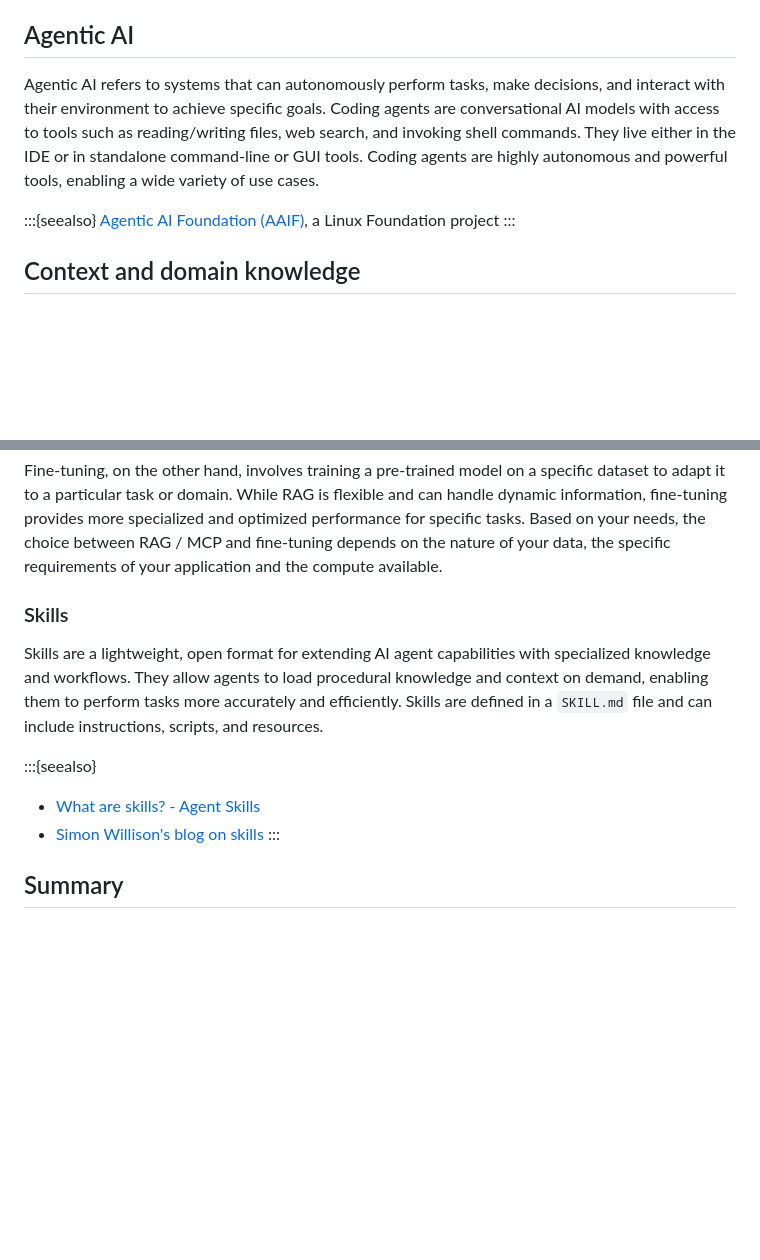
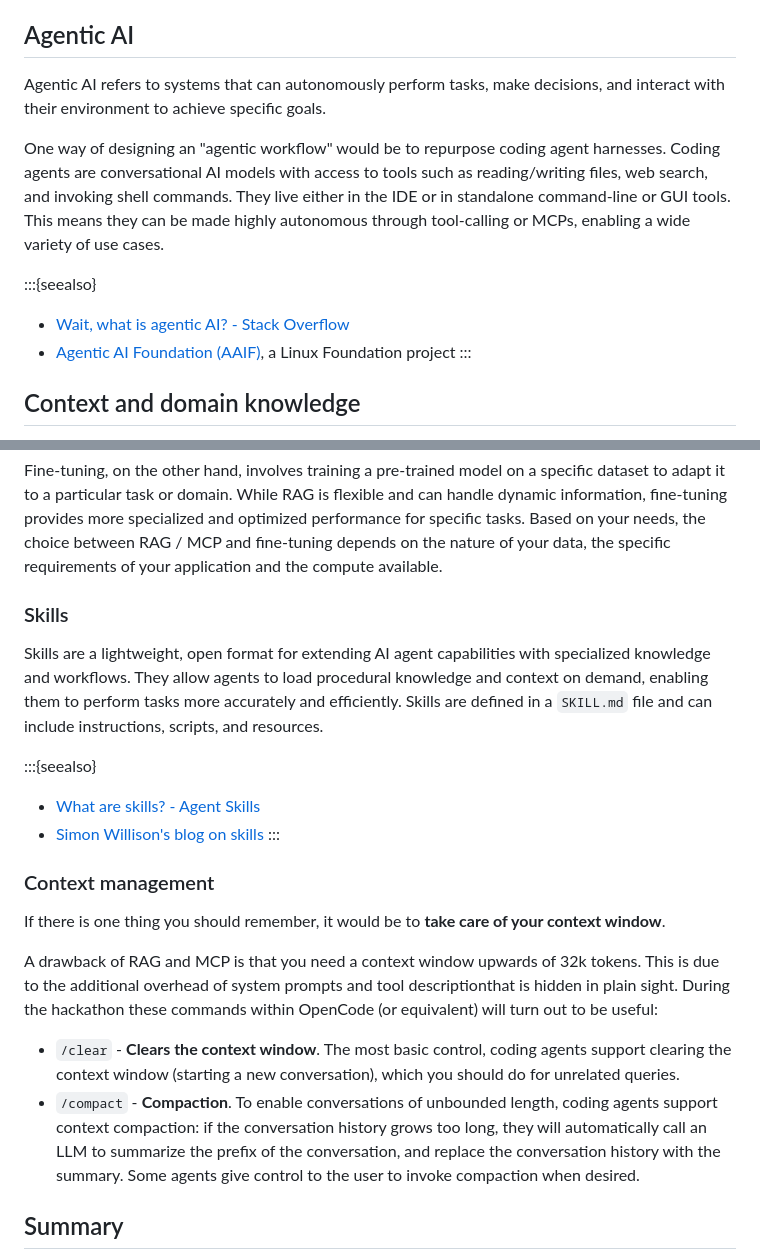
Before and after one commit to mimer-ai/hackathons, a Markdown page: content/2026-03-stockholm-ai/intro.md, 2 parts joined by grey strips. Rendered like a GitHub page; blank space fills up the shorter version.

Commit message:
Note on Agentic AI and context management

```diff
--- a/content/2026-03-stockholm-ai/intro.md
+++ b/content/2026-03-stockholm-ai/intro.md
@@ -13,10 +13,13 @@ Large Language Models (LLMs) are AI systems trained on vast amounts of text data
 
 ## Agentic AI
 
-Agentic AI refers to systems that can autonomously perform tasks, make decisions, and interact with their environment to achieve specific goals. Coding agents are conversational AI models with access to tools such as reading/writing files, web search, and invoking shell commands. They live either in the IDE or in standalone command-line or GUI tools. Coding agents are highly autonomous and powerful tools, enabling a wide variety of use cases.
+Agentic AI refers to systems that can autonomously perform tasks, make decisions, and interact with their environment to achieve specific goals.
+
+One way of designing an "agentic workflow" would be to repurpose coding agent harnesses. Coding agents are conversational AI models with access to tools such as reading/writing files, web search, and invoking shell commands. They live either in the IDE or in standalone command-line or GUI tools. This means they can be made highly autonomous through tool-calling or MCPs, enabling a wide variety of use cases.
 
 :::{seealso}
-[Agentic AI Foundation (AAIF)](https://aaif.io/), a Linux Foundation project
+- [Wait, what is agentic AI? - Stack Overflow](https://stackoverflow.blog/2025/04/17/wait-what-is-agentic-ai/)
+- [Agentic AI Foundation (AAIF)](https://aaif.io/), a Linux Foundation project
 :::
 
 ## Context and domain knowledge
@@ -47,7 +50,6 @@ MCP is an alternative approach to RAG to carefully pass the context to the LLM,
 
 Fine-tuning, on the other hand, involves training a pre-trained model on a specific dataset to adapt it to a particular task or domain. While RAG is flexible and can handle dynamic information, fine-tuning provides more specialized and optimized performance for specific tasks. Based on your needs, the choice between RAG / MCP and fine-tuning depends on the nature of your data, the specific requirements of your application and the compute available.
 
-
 ### Skills
 
 Skills are a lightweight, open format for extending AI agent capabilities with specialized knowledge and workflows. They allow agents to load procedural knowledge and context on demand, enabling them to perform tasks more accurately and efficiently. Skills are defined in a `SKILL.md` file and can include instructions, scripts, and resources.
@@ -57,6 +59,15 @@ Skills are a lightweight, open format for extending AI agent capabilities with s
 - [Simon Willison's blog on skills](https://simonwillison.net/tags/skills/)
 :::
 
+
+### Context management
+
+If there is one thing you should remember, it would be to **take care of your context window**.
+
+A drawback of RAG and MCP is that you need a context window upwards of 32k tokens. This is due to the additional overhead of system prompts and tool descriptionthat is hidden in plain sight. During the hackathon these commands within OpenCode (or equivalent) will turn out to be useful:
+
+- `/clear` - **Clears the context window**. The most basic control, coding agents support clearing the context window (starting a new conversation), which you should do for unrelated queries.
+- `/compact` - **Compaction**. To enable conversations of unbounded length, coding agents support context compaction: if the conversation history grows too long, they will automatically call an LLM to summarize the prefix of the conversation, and replace the conversation history with the summary. Some agents give control to the user to invoke compaction when desired.
 
 ## Summary
 
```
